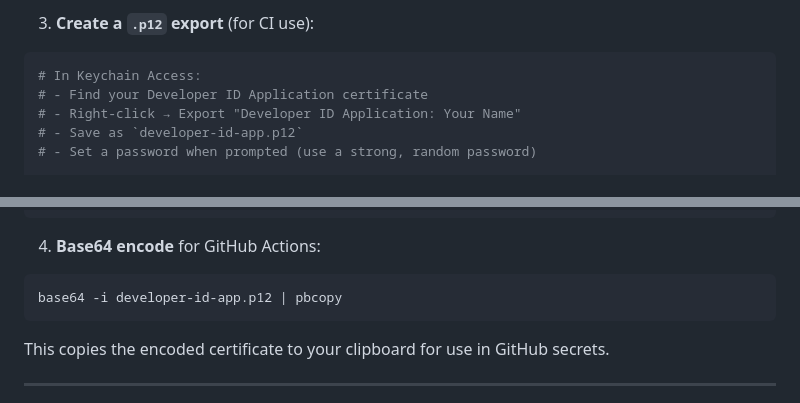
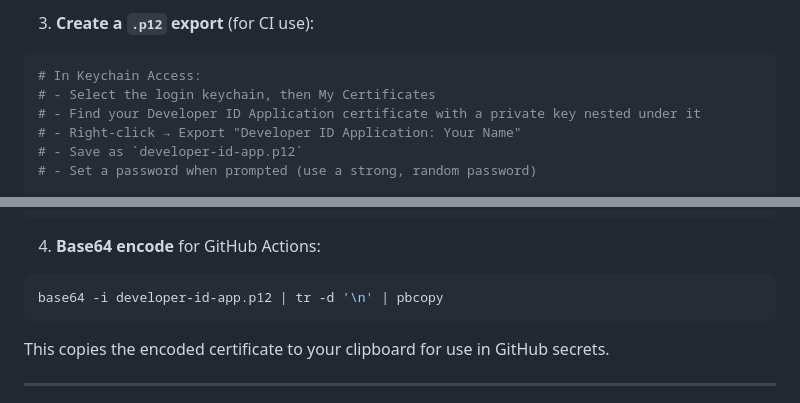
Before and after one commit to burkeholland/resize-me, a Markdown page: docs/macos-build-sign-release.md, 2 parts joined by grey strips. Rendered like a GitHub page.

Commit message:
docs: clarify instructions for exporting Developer ID Application certificate
Co-authored-by: Copilot <copilot@github.com>

````diff
--- a/docs/macos-build-sign-release.md
+++ b/docs/macos-build-sign-release.md
@@ -137,7 +137,8 @@ You need two certificates for macOS distribution:
 
 ```bash
 # In Keychain Access:
-# - Find your Developer ID Application certificate
+# - Select the login keychain, then My Certificates
+# - Find your Developer ID Application certificate with a private key nested under it
 # - Right-click → Export "Developer ID Application: Your Name"
 # - Save as `developer-id-app.p12`
 # - Set a password when prompted (use a strong, random password)
@@ -161,7 +162,7 @@ openssl pkcs12 \
 4. **Base64 encode** for GitHub Actions:
 
 ```bash
-base64 -i developer-id-app.p12 | pbcopy
+base64 -i developer-id-app.p12 | tr -d '\n' | pbcopy
 ```
 
 This copies the encoded certificate to your clipboard for use in GitHub secrets.
````
